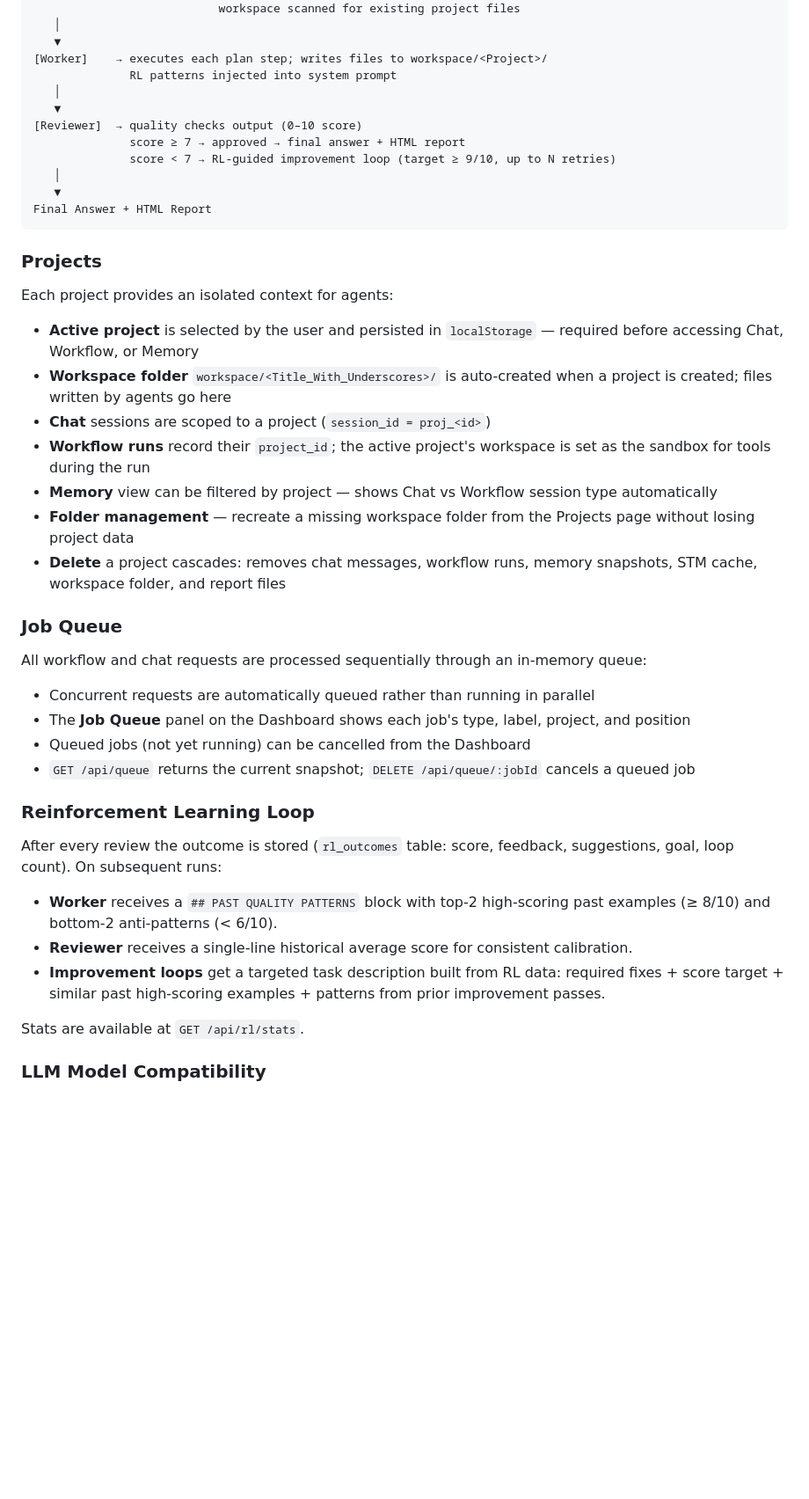
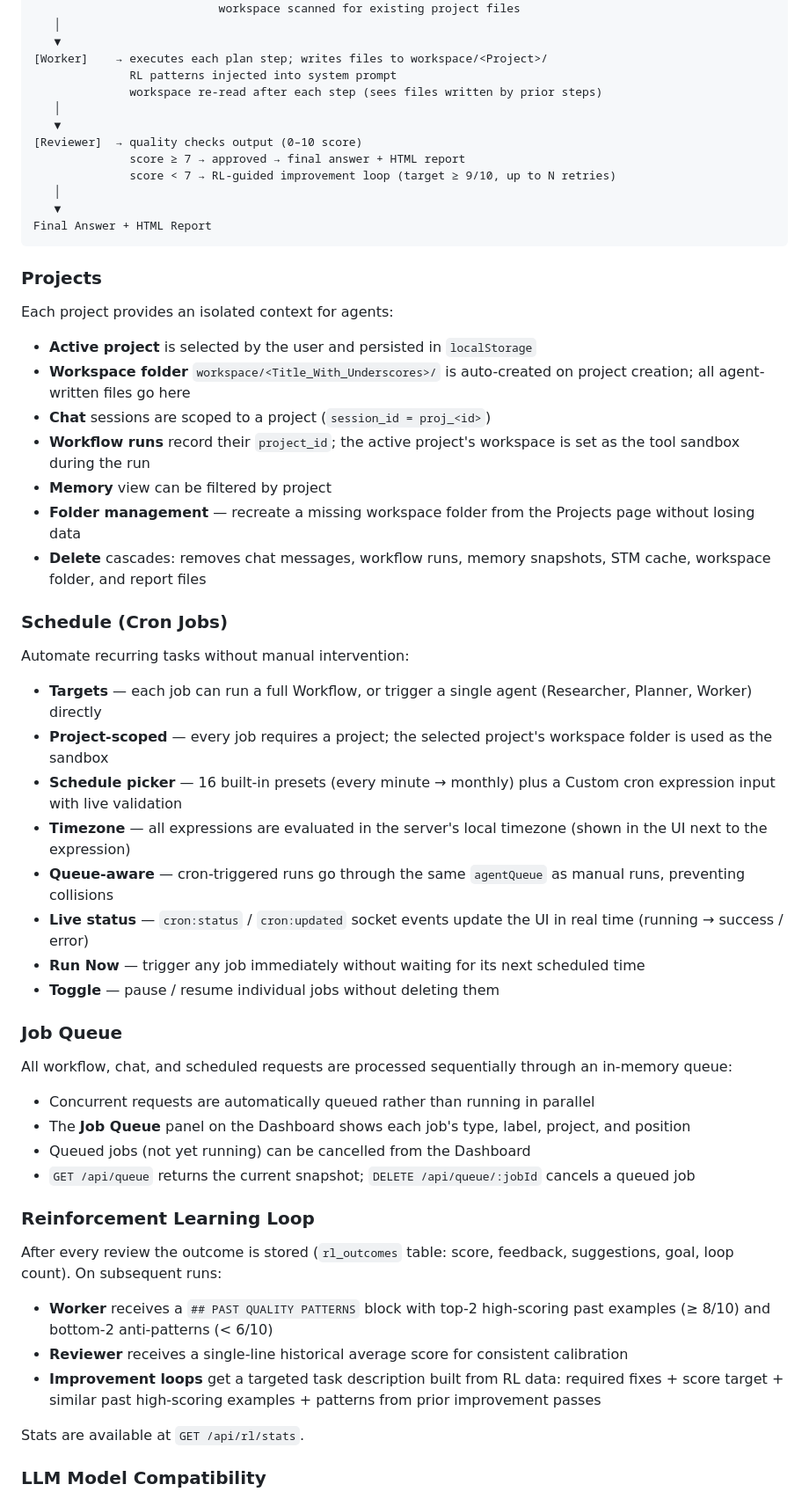
Before and after one commit to artapon/starter-agent, a Markdown page: README.md, the part around one of its changes. Shown at 88% size. GitHub-like rendering; blank space fills up the shorter version.

```diff
--- a/README.md
+++ b/README.md
@@ -92,6 +95,7 @@ User Goal  (+ active Project)
    ▼
 [Worker]    → executes each plan step; writes files to workspace/<Project>/
               RL patterns injected into system prompt
+              workspace re-read after each step (sees files written by prior steps)
    │
    ▼
 [Reviewer]  → quality checks output (0–10 score)
@@ -106,17 +110,30 @@ Final Answer + HTML Report
 
 Each project provides an isolated context for agents:
 
-- **Active project** is selected by the user and persisted in `localStorage` — required before accessing Chat, Workflow, or Memory
-- **Workspace folder** `workspace/<Title_With_Underscores>/` is auto-created when a project is created; files written by agents go here
+- **Active project** is selected by the user and persisted in `localStorage`
+- **Workspace folder** `workspace/<Title_With_Underscores>/` is auto-created on project creation; all agent-written files go here
 - **Chat** sessions are scoped to a project (`session_id = proj_<id>`)
-- **Workflow runs** record their `project_id`; the active project's workspace is set as the sandbox for tools during the run
-- **Memory** view can be filtered by project — shows Chat vs Workflow session type automatically
-- **Folder management** — recreate a missing workspace folder from the Projects page without losing project data
-- **Delete** a project cascades: removes chat messages, workflow runs, memory snapshots, STM cache, workspace folder, and report files
+- **Workflow runs** record their `project_id`; the active project's workspace is set as the tool sandbox during the run
+- **Memory** view can be filtered by project
+- **Folder management** — recreate a missing workspace folder from the Projects page without losing data
+- **Delete** cascades: removes chat messages, workflow runs, memory snapshots, STM cache, workspace folder, and report files
+
+### Schedule (Cron Jobs)
+
+Automate recurring tasks without manual intervention:
+
+- **Targets** — each job can run a full Workflow, or trigger a single agent (Researcher, Planner, Worker) directly
+- **Project-scoped** — every job requires a project; the selected project's workspace folder is used as the sandbox
+- **Schedule picker** — 16 built-in presets (every minute → monthly) plus a Custom cron expression input with live validation
+- **Timezone** — all expressions are evaluated in the server's local timezone (shown in the UI next to the expression)
+- **Queue-aware** — cron-triggered runs go through the same `agentQueue` as manual runs, preventing collisions
+- **Live status** — `cron:status` / `cron:updated` socket events update the UI in real time (running → success / error)
+- **Run Now** — trigger any job immediately without waiting for its next scheduled time
+- **Toggle** — pause / resume individual jobs without deleting them
 
 ### Job Queue
 
-All workflow and chat requests are processed sequentially through an in-memory queue:
+All workflow, chat, and scheduled requests are processed sequentially through an in-memory queue:
 
 - Concurrent requests are automatically queued rather than running in parallel
 - The **Job Queue** panel on the Dashboard shows each job's type, label, project, and position
@@ -127,9 +144,9 @@ All workflow and chat requests are processed sequentially through an in-memory q
 
 After every review the outcome is stored (`rl_outcomes` table: score, feedback, suggestions, goal, loop count). On subsequent runs:
 
-- **Worker** receives a `## PAST QUALITY PATTERNS` block with top-2 high-scoring past examples (≥ 8/10) and bottom-2 anti-patterns (< 6/10).
-- **Reviewer** receives a single-line historical average score for consistent calibration.
-- **Improvement loops** get a targeted task description built from RL data: required fixes + score target + similar past high-scoring examples + patterns from prior improvement passes.
+- **Worker** receives a `## PAST QUALITY PATTERNS` block with top-2 high-scoring past examples (≥ 8/10) and bottom-2 anti-patterns (< 6/10)
+- **Reviewer** receives a single-line historical average score for consistent calibration
+- **Improvement loops** get a targeted task description built from RL data: required fixes + score target + similar past high-scoring examples + patterns from prior improvement passes
 
 Stats are available at `GET /api/rl/stats`.
 
```
Also changed, not shown: other parts of README.md (+90 -52 lines).
